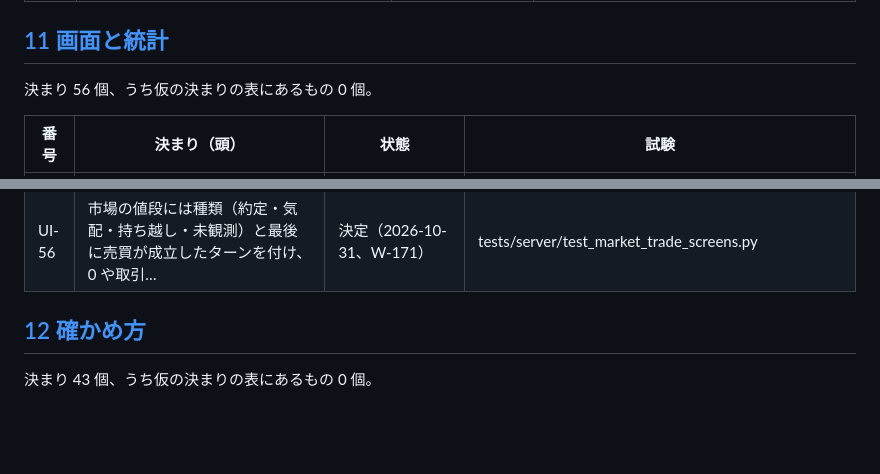
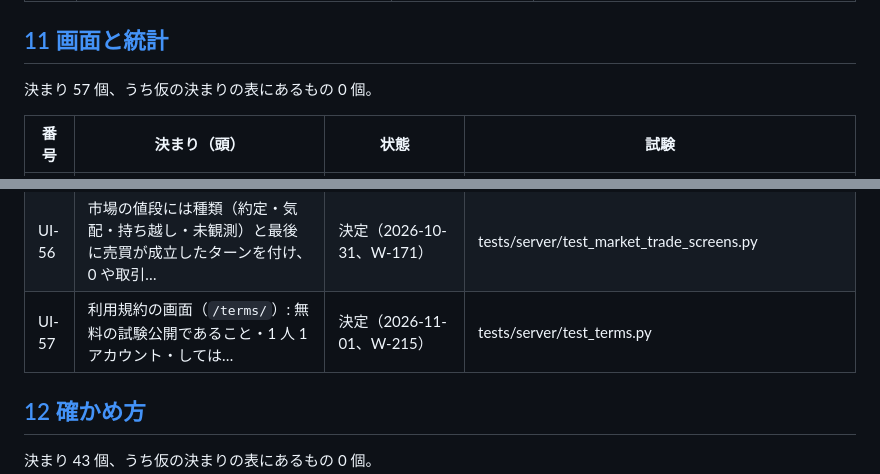
Before and after one commit to Yamada-Kohei/economic-hakoniwa, a Markdown page: docs/design/INDEX.md, 2 parts joined by grey strips. GitHub-like rendering; blank space fills up the shorter version.

Commit message:
設計書の UI-57 の設定の名前を直し、索引を作り直す
Co-Authored-By: Claude Opus 5.5 <noreply@anthropic.com>
Claude-Session: https://claude.ai/code/session_01MjzpeSHhgzmHQBmMkiDLXh

```diff
--- a/docs/design/INDEX.md
+++ b/docs/design/INDEX.md
@@ -501,7 +501,7 @@
 
 ## [11 画面と統計](11-ui.md)
 
-決まり 56 個、うち仮の決まりの表にあるもの 0 個。
+決まり 57 個、うち仮の決まりの表にあるもの 0 個。
 
 | 番号 | 決まり（頭） | 状態 | 試験 |
 | --- | --- | --- | --- |
@@ -561,6 +561,7 @@
 | UI-54 | 企業の一覧は誰にでも見せる: 他国の施設の画面と国の要約に企業の名前・所有・施設の数と種類・働く… | 決定 | tests/server/test_firm_lists.py |
 | UI-55 | アカウントの画面（右上のログイン名から）で、ログイン名とパスワードを変え、国を手放して建て直せる | 決定 | tests/server/test_account.py |
 | UI-56 | 市場の値段には種類（約定・気配・持ち越し・未観測）と最後に売買が成立したターンを付け、0 や取引… | 決定（2026-10-31、W-171） | tests/server/test_market_trade_screens.py |
+| UI-57 | 利用規約の画面（`/terms/`）: 無料の試験公開であること・1 人 1 アカウント・しては… | 決定（2026-11-01、W-215） | tests/server/test_terms.py |
 
 ## [12 確かめ方](12-checks.md)
 
```
Also changed, not shown: docs/design/11-ui.md (+1 -1 lines).
